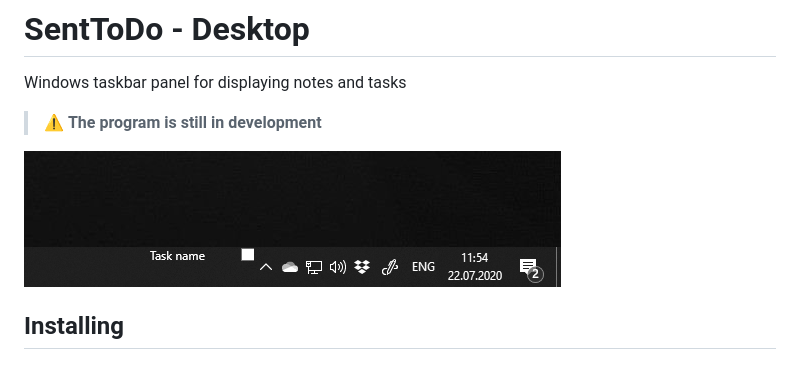
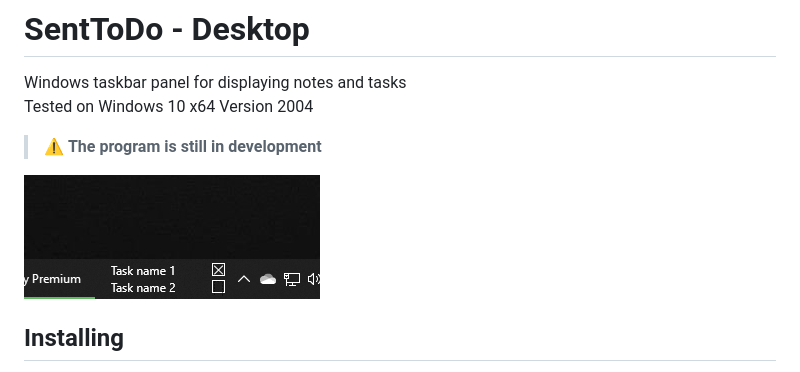
Before and after one commit to SenterisTeam/SentToDo, a Markdown page: README.md, the part around the change. GitHub-like rendering; pictures changed too: Images/taskbar 1.png (added), images/taskbar 1.png (deleted).

```diff
--- a/readme.md
+++ b/README.md
@@ -1,8 +1,9 @@
 # SentToDo - Desktop
 Windows taskbar panel for displaying notes and tasks
+Tested on Windows 10 x64 Version 2004
 > :warning: **The program is still in development**
 
-![Alt text](images/taskbar%201.png?raw=true "Taskbar 1")
+![Alt text](Images/taskbar%201.png "Taskbar 1")
 
 ## Installing
 Compile or download SentToDo release
```
Also changed, not shown: 10 other files.
